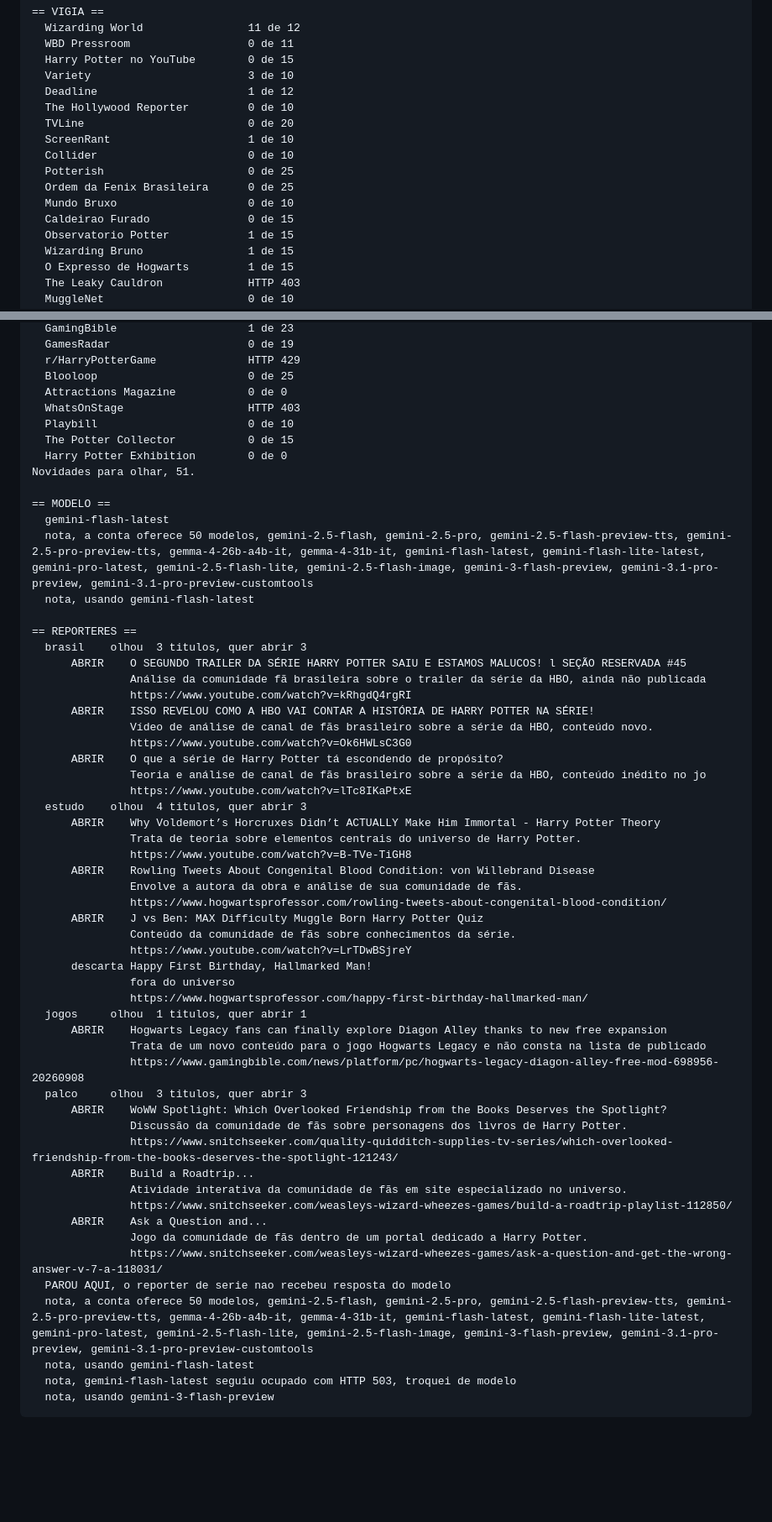
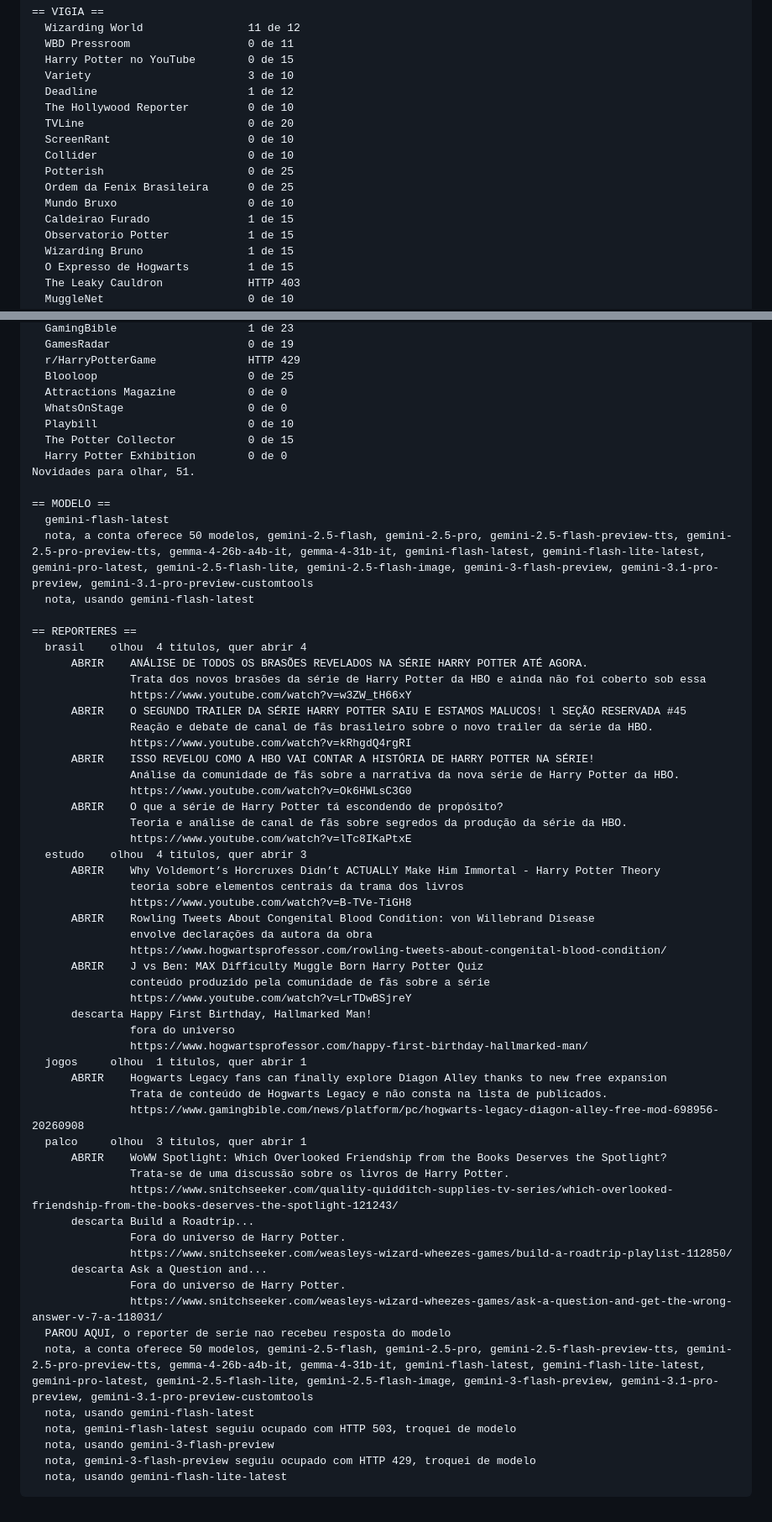
Before and after one commit to betstg/prophet-watch, a Markdown page: redacao/ultima-rodada.md, 2 parts joined by grey strips. Shown at 84% size. GitHub-like rendering; blank space fills up the shorter version.

Commit message:
Edicao de 14 de September de 2026

````diff
--- a/redacao/ultima-rodada.md
+++ b/redacao/ultima-rodada.md
@@ -17,12 +17,12 @@ Chave do modelo, presente.
   Deadline                       1 de 12
   The Hollywood Reporter         0 de 10
   TVLine                         0 de 20
-  ScreenRant                     1 de 10
+  ScreenRant                     0 de 10
   Collider                       0 de 10
   Potterish                      0 de 25
   Ordem da Fenix Brasileira      0 de 25
   Mundo Bruxo                    0 de 10
-  Caldeirao Furado               0 de 15
+  Caldeirao Furado               1 de 15
   Observatorio Potter            1 de 15
   Wizarding Bruno                1 de 15
   O Expresso de Hogwarts         1 de 15
@@ -46,7 +46,7 @@ Chave do modelo, presente.
   r/HarryPotterGame              HTTP 429
   Blooloop                       0 de 25
   Attractions Magazine           0 de 0
-  WhatsOnStage                   HTTP 403
+  WhatsOnStage                   0 de 0
   Playbill                       0 de 10
   The Potter Collector           0 de 15
   Harry Potter Exhibition        0 de 0
@@ -58,46 +58,51 @@ Novidades para olhar, 51.
   nota, usando gemini-flash-latest
 
 == REPORTERES ==
-  brasil    olhou  3 titulos, quer abrir 3
+  brasil    olhou  4 titulos, quer abrir 4
+      ABRIR    ANÁLISE DE TODOS OS BRASÕES REVELADOS NA SÉRIE HARRY POTTER ATÉ AGORA.
+               Trata dos novos brasões da série de Harry Potter da HBO e ainda não foi coberto sob essa
+               https://www.youtube.com/watch?v=w3ZW_tH66xY
       ABRIR    O SEGUNDO TRAILER DA SÉRIE HARRY POTTER SAIU E ESTAMOS MALUCOS! l SEÇÃO RESERVADA #45
-               Análise da comunidade fã brasileira sobre o trailer da série da HBO, ainda não publicada
+               Reação e debate de canal de fãs brasileiro sobre o novo trailer da série da HBO.
                https://www.youtube.com/watch?v=kRhgdQ4rgRI
       ABRIR    ISSO REVELOU COMO A HBO VAI CONTAR A HISTÓRIA DE HARRY POTTER NA SÉRIE!
-               Vídeo de análise de canal de fãs brasileiro sobre a série da HBO, conteúdo novo.
+               Análise da comunidade de fãs sobre a narrativa da nova série de Harry Potter da HBO.
                https://www.youtube.com/watch?v=Ok6HWLsC3G0
       ABRIR    O que a série de Harry Potter tá escondendo de propósito?
-               Teoria e análise de canal de fãs brasileiro sobre a série da HBO, conteúdo inédito no jo
+               Teoria e análise de canal de fãs sobre segredos da produção da série da HBO.
                https://www.youtube.com/watch?v=lTc8IKaPtxE
   estudo    olhou  4 titulos, quer abrir 3
       ABRIR    Why Voldemort’s Horcruxes Didn’t ACTUALLY Make Him Immortal - Harry Potter Theory
-               Trata de teoria sobre elementos centrais do universo de Harry Potter.
+               teoria sobre elementos centrais da trama dos livros
                https://www.youtube.com/watch?v=B-TVe-TiGH8
       ABRIR    Rowling Tweets About Congenital Blood Condition: von Willebrand Disease
-               Envolve a autora da obra e análise de sua comunidade de fãs.
+               envolve declarações da autora da obra
                https://www.hogwartsprofessor.com/rowling-tweets-about-congenital-blood-condition/
       ABRIR    J vs Ben: MAX Difficulty Muggle Born Harry Potter Quiz
-               Conteúdo da comunidade de fãs sobre conhecimentos da série.
+               conteúdo produzido pela comunidade de fãs sobre a série
                https://www.youtube.com/watch?v=LrTDwBSjreY
       descarta Happy First Birthday, Hallmarked Man!
                fora do universo
                https://www.hogwartsprofessor.com/happy-first-birthday-hallmarked-man/
   jogos     olhou  1 titulos, quer abrir 1
       ABRIR    Hogwarts Legacy fans can finally explore Diagon Alley thanks to new free expansion
-               Trata de um novo conteúdo para o jogo Hogwarts Legacy e não consta na lista de publicado
+               Trata de conteúdo de Hogwarts Legacy e não consta na lista de publicados.
                https://www.gamingbible.com/news/platform/pc/hogwarts-legacy-diagon-alley-free-mod-698956-20260908
-  palco     olhou  3 titulos, quer abrir 3
+  palco     olhou  3 titulos, quer abrir 1
       ABRIR    WoWW Spotlight: Which Overlooked Friendship from the Books Deserves the Spotlight?
-               Discussão da comunidade de fãs sobre personagens dos livros de Harry Potter.
+               Trata-se de uma discussão sobre os livros de Harry Potter.
                https://www.snitchseeker.com/quality-quidditch-supplies-tv-series/which-overlooked-friendship-from-the-books-deserves-the-spotlight-121243/
-      ABRIR    Build a Roadtrip...
-               Atividade interativa da comunidade de fãs em site especializado no universo.
+      descarta Build a Roadtrip...
+               Fora do universo de Harry Potter.
                https://www.snitchseeker.com/weasleys-wizard-wheezes-games/build-a-roadtrip-playlist-112850/
-      ABRIR    Ask a Question and...
-               Jogo da comunidade de fãs dentro de um portal dedicado a Harry Potter.
+      descarta Ask a Question and...
+               Fora do universo de Harry Potter.
                https://www.snitchseeker.com/weasleys-wizard-wheezes-games/ask-a-question-and-get-the-wrong-answer-v-7-a-118031/
   PAROU AQUI, o reporter de serie nao recebeu resposta do modelo
   nota, a conta oferece 50 modelos, gemini-2.5-flash, gemini-2.5-pro, gemini-2.5-flash-preview-tts, gemini-2.5-pro-preview-tts, gemma-4-26b-a4b-it, gemma-4-31b-it, gemini-flash-latest, gemini-flash-lite-latest, gemini-pro-latest, gemini-2.5-flash-lite, gemini-2.5-flash-image, gemini-3-flash-preview, gemini-3.1-pro-preview, gemini-3.1-pro-preview-customtools
   nota, usando gemini-flash-latest
   nota, gemini-flash-latest seguiu ocupado com HTTP 503, troquei de modelo
   nota, usando gemini-3-flash-preview
+  nota, gemini-3-flash-preview seguiu ocupado com HTTP 429, troquei de modelo
+  nota, usando gemini-flash-lite-latest
 ```
````
Also changed, not shown: other parts of redacao/ultima-rodada.md (+1 -1 lines).
